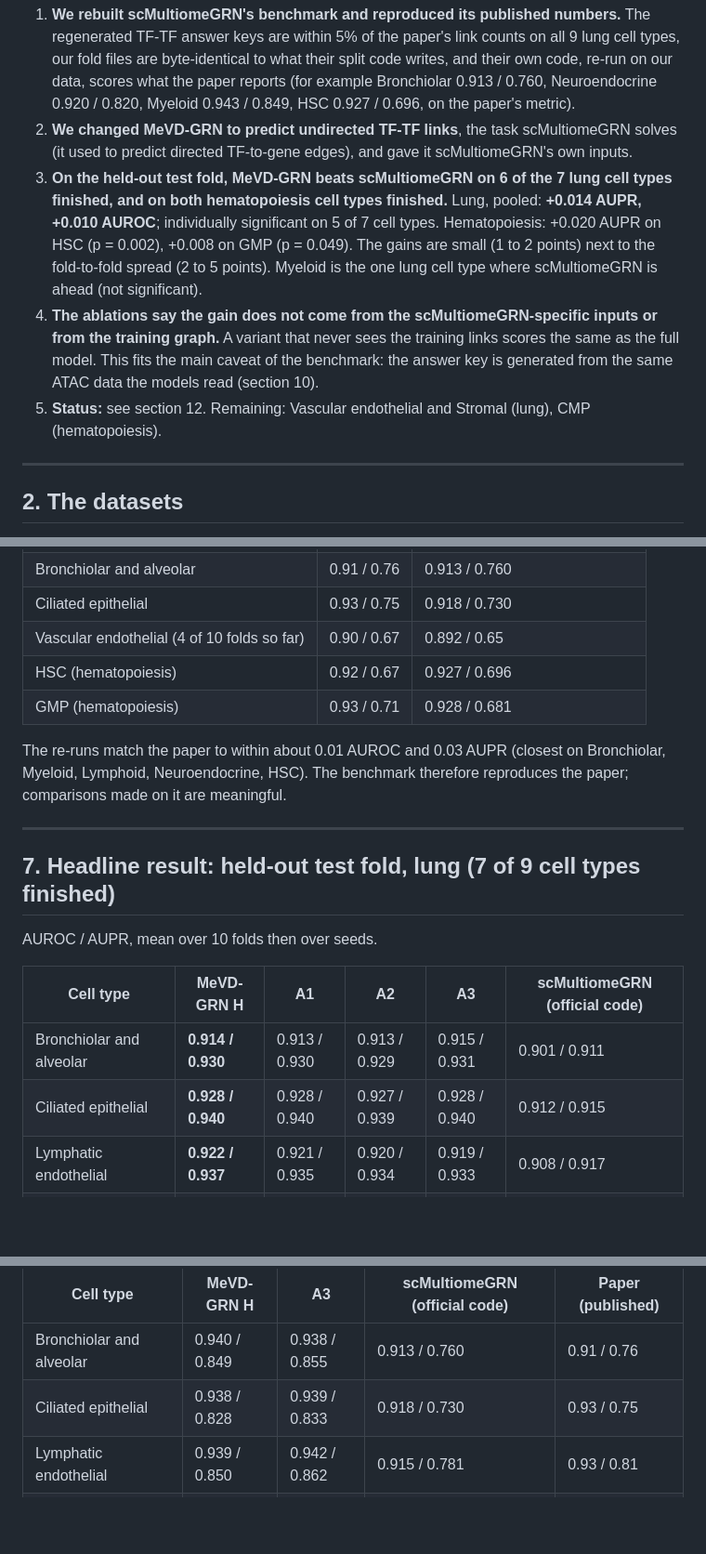
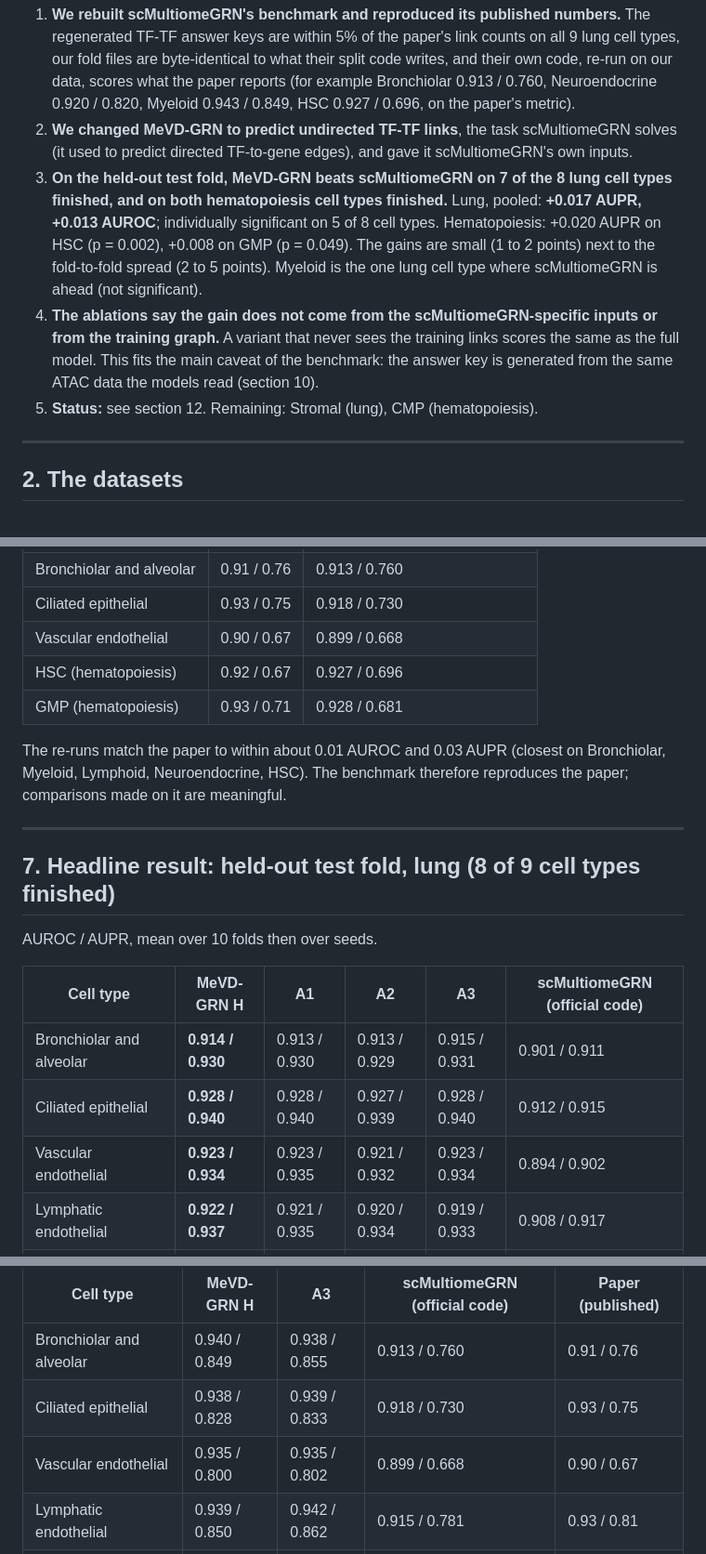
Before and after one commit to vishakkashyapk30/MEvD_GRN, a Markdown page: docs/presentation/presentation_11th_oct_17th_oct.md, 3 parts joined by grey strips. Shown at 93% size. GitHub-like rendering; blank space fills up the shorter version.

```diff
--- a/docs/presentation/presentation_11th_oct_17th_oct.md
+++ b/docs/presentation/presentation_11th_oct_17th_oct.md
@@ -17,13 +17,13 @@ Branch `scmgrn-tftf`. Experiment write-up with every deviation: `docs/experiment
    Myeloid 0.943 / 0.849, HSC 0.927 / 0.696, on the paper's metric).
 2. **We changed MeVD-GRN to predict undirected TF-TF links**, the task scMultiomeGRN solves (it used to predict directed TF-to-gene edges),
    and gave it scMultiomeGRN's own inputs.
-3. **On the held-out test fold, MeVD-GRN beats scMultiomeGRN on 6 of the 7 lung cell types finished, and on both hematopoiesis cell types finished.**
-   Lung, pooled: **+0.014 AUPR, +0.010 AUROC**; individually significant on 5 of 7 cell types. Hematopoiesis: +0.020 AUPR on HSC (p = 0.002), +0.008 on GMP (p = 0.049).
+3. **On the held-out test fold, MeVD-GRN beats scMultiomeGRN on 7 of the 8 lung cell types finished, and on both hematopoiesis cell types finished.**
+   Lung, pooled: **+0.017 AUPR, +0.013 AUROC**; individually significant on 5 of 8 cell types. Hematopoiesis: +0.020 AUPR on HSC (p = 0.002), +0.008 on GMP (p = 0.049).
    The gains are small (1 to 2 points) next to the fold-to-fold spread (2 to 5 points). Myeloid is the one lung cell type where scMultiomeGRN is ahead (not significant).
 4. **The ablations say the gain does not come from the scMultiomeGRN-specific inputs or from the training graph.** A variant that never sees
    the training links scores the same as the full model. This fits the main caveat of the benchmark: the answer key is generated from the
    same ATAC data the models read (section 10).
-5. **Status:** see section 12. Remaining: Vascular endothelial and Stromal (lung), CMP (hematopoiesis).
+5. **Status:** see section 12. Remaining: Stromal (lung), CMP (hematopoiesis).
 
 ---
 
@@ -129,7 +129,7 @@ the links the model trained on). We report both and label the second.
 | Lymphatic endothelial | 0.93 / 0.81 | 0.915 / 0.781 |
 | Bronchiolar and alveolar | 0.91 / 0.76 | 0.913 / 0.760 |
 | Ciliated epithelial | 0.93 / 0.75 | 0.918 / 0.730 |
-| Vascular endothelial (4 of 10 folds so far) | 0.90 / 0.67 | 0.892 / 0.65 |
+| Vascular endothelial | 0.90 / 0.67 | 0.899 / 0.668 |
 | HSC (hematopoiesis) | 0.92 / 0.67 | 0.927 / 0.696 |
 | GMP (hematopoiesis) | 0.93 / 0.71 | 0.928 / 0.681 |
 
@@ -137,7 +137,7 @@ The re-runs match the paper to within about 0.01 AUROC and 0.03 AUPR (closest on
 
 ---
 
-## 7. Headline result: held-out test fold, lung (7 of 9 cell types finished)
+## 7. Headline result: held-out test fold, lung (8 of 9 cell types finished)
 
 AUROC / AUPR, mean over 10 folds then over seeds.
 
@@ -145,6 +145,7 @@ AUROC / AUPR, mean over 10 folds then over seeds.
 |---|---|---|---|---|---|
 | Bronchiolar and alveolar | **0.914 / 0.930** | 0.913 / 0.930 | 0.913 / 0.929 | 0.915 / 0.931 | 0.901 / 0.911 |
 | Ciliated epithelial | **0.928 / 0.940** | 0.928 / 0.940 | 0.927 / 0.939 | 0.928 / 0.940 | 0.912 / 0.915 |
+| Vascular endothelial | **0.923 / 0.934** | 0.923 / 0.935 | 0.921 / 0.932 | 0.923 / 0.934 | 0.894 / 0.902 |
 | Lymphatic endothelial | **0.922 / 0.937** | 0.921 / 0.935 | 0.920 / 0.934 | 0.919 / 0.933 | 0.908 / 0.917 |
 | Megakaryocytes | **0.905 / 0.923** | 0.907 / 0.925 | 0.902 / 0.923 | 0.901 / 0.920 | 0.898 / 0.915 |
 | Myeloid | 0.927 / 0.933 | 0.928 / 0.936 | 0.928 / 0.937 | 0.930 / 0.939 | **0.930 / 0.943** |
@@ -197,6 +199,7 @@ AUROC / AUPR. **This set includes the links the model was trained on, so it is n
 |---|---|---|---|---|
 | Bronchiolar and alveolar | 0.940 / 0.849 | 0.938 / 0.855 | 0.913 / 0.760 | 0.91 / 0.76 |
 | Ciliated epithelial | 0.938 / 0.828 | 0.939 / 0.833 | 0.918 / 0.730 | 0.93 / 0.75 |
+| Vascular endothelial | 0.935 / 0.800 | 0.935 / 0.802 | 0.899 / 0.668 | 0.90 / 0.67 |
 | Lymphatic endothelial | 0.939 / 0.850 | 0.942 / 0.862 | 0.915 / 0.781 | 0.93 / 0.81 |
 | Megakaryocytes | 0.938 / 0.846 | 0.937 / 0.855 | 0.917 / 0.788 | 0.92 / 0.78 |
 | Myeloid | 0.956 / 0.877 | 0.958 / 0.892 | 0.943 / 0.849 | 0.95 / 0.85 |
```
Also changed, not shown: other parts of docs/presentation/presentation_11th_oct_17th_oct.md (+8 -8 lines), docs/presentation/figs_scmgrn/fig_ablation.png, docs/presentation/figs_scmgrn/fig_paper.png, docs/presentation/figs_scmgrn/fig_test.png.
